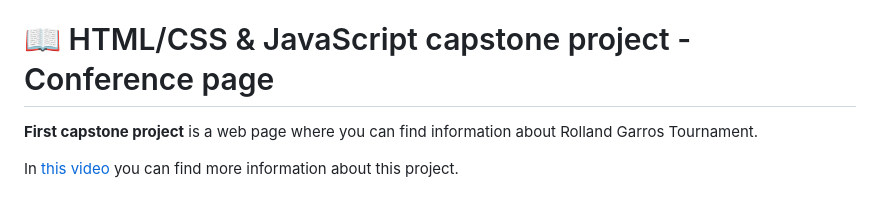
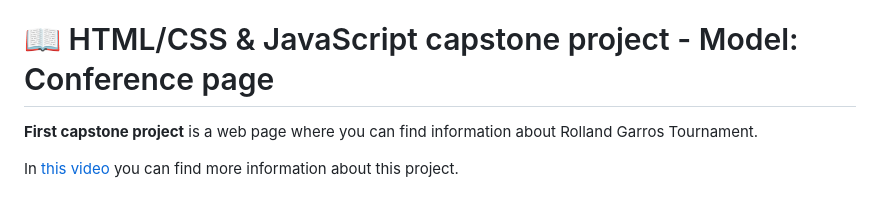
Before and after one commit to jlcarrascof/first-capstone-project, a Markdown page: README.md, the part around the change. GitHub-like rendering.

```diff
--- a/README.md
+++ b/README.md
@@ -40,7 +40,7 @@
 - [🙏 Acknowledgements](#acknowledgements)
 - [📝 License](#license)
 
-# 📖 HTML/CSS & JavaScript capstone project - Conference page <a name="about-project"></a>
+# 📖 HTML/CSS & JavaScript capstone project - Model: Conference page <a name="about-project"></a>
 
 **First capstone project** is a web page where you can find information about Rolland Garros Tournament.<br>
 
```
